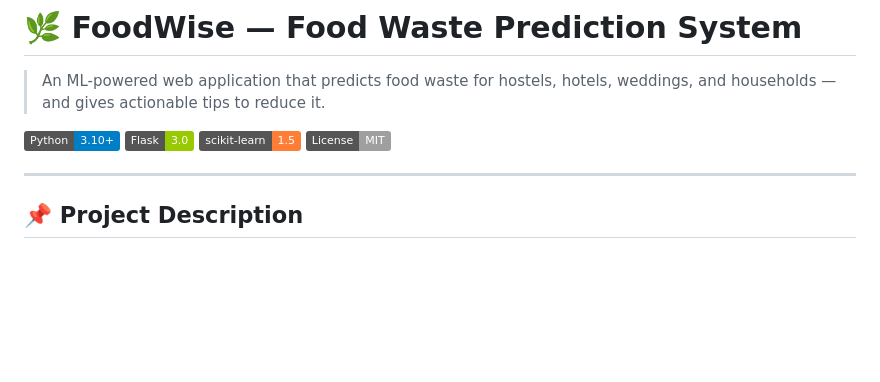
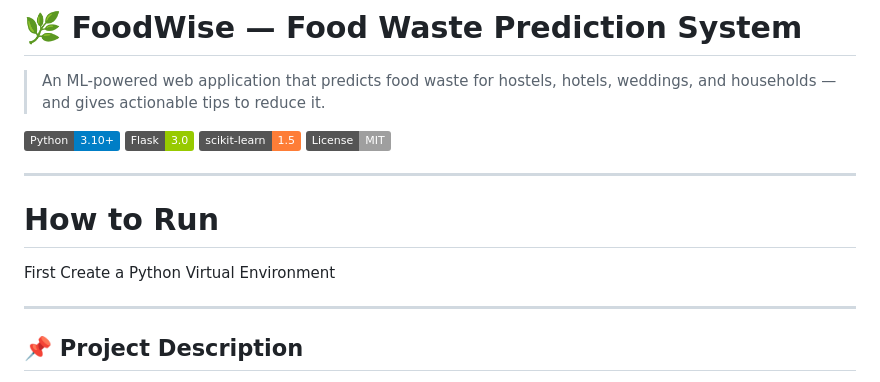
Before and after one commit to kautilya-raj/Food-Waste-Prediction, a Markdown page: README.md, the part around the change. Drawn GitHub-style; badges without logos; blank space fills up the shorter version.

Commit message:
Add 'How to Run' section to README
Added section on how to run the project with virtual environment setup.

```diff
--- a/README.md
+++ b/README.md
@@ -7,6 +7,12 @@
 ![Flask](https://img.shields.io/badge/Flask-3.0-green)
 ![scikit-learn](https://img.shields.io/badge/scikit--learn-1.5-orange)
 ![License](https://img.shields.io/badge/License-MIT-lightgrey)
+
+---
+
+# How to Run
+
+First Create a Python Virtual Environment
 
 ---
 
```
